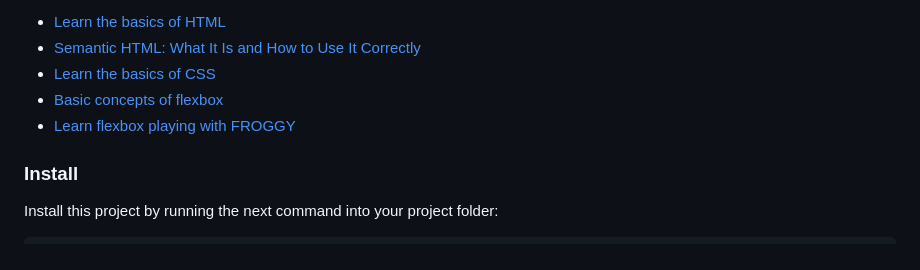
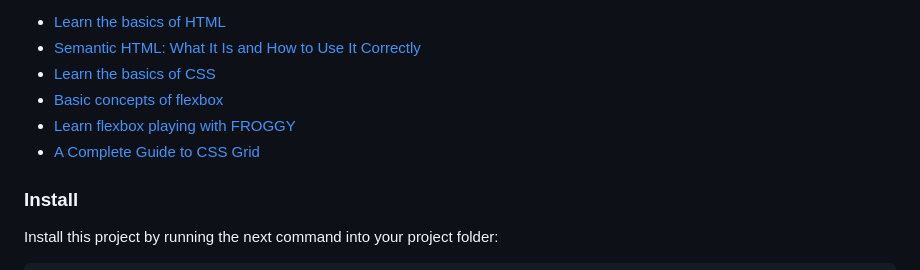
Before and after one commit to NitBravoA92/portfolio-setup-and-mobile-first, a Markdown page: README.md, the part around the change. Drawn GitHub-style.

Commit message:
Add CSS Grid course URL in the Prerequisites section

```diff
--- a/README.md
+++ b/README.md
@@ -72,7 +72,7 @@ It is also important to have at least basic knowledge of HTML and CSS languages,
 - [Learn the basics of CSS](https://developer.mozilla.org/en-US/docs/Web/CSS)
 - [Basic concepts of flexbox](https://developer.mozilla.org/es/docs/Web/CSS/CSS_Flexible_Box_Layout/Basic_Concepts_of_Flexbox)
 - [Learn flexbox playing with FROGGY](https://flexboxfroggy.com/)
-
+- [A Complete Guide to CSS Grid](https://css-tricks.com/snippets/css/complete-guide-grid/)
 
 ### Install
 
```
